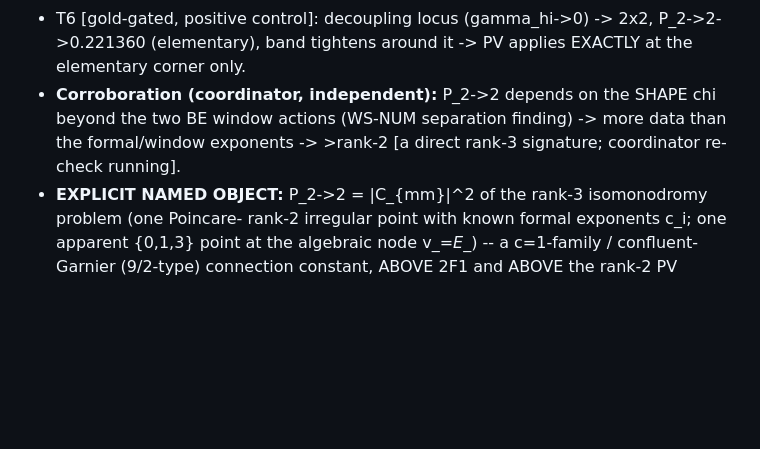
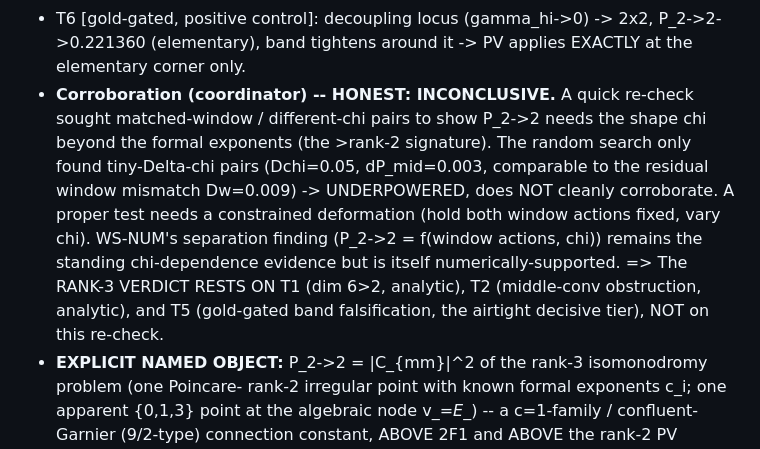
Before and after one commit to hailekofi/Claude-CoMath, a Markdown page: projects/type-1-lz/RESEARCH_LOG.md, the part around the change. GitHub-like rendering; blank space fills up the shorter version.

Commit message:
Type1 LZ: honest correction — coordinator chi-dependence re-check was UNDERPOWERED/inconclusive; rank-3 verdict rests on T1 (dim 6>2) + T2 + T5 (gold-gated), not the re-check

```diff
--- a/projects/type-1-lz/RESEARCH_LOG.md
+++ b/projects/type-1-lz/RESEARCH_LOG.md
@@ -164,9 +164,15 @@ DECISIVELY settles the one open structural dispute. (Reverses my prior lean towa
   sheet) is required = genuine RANK-3.
 - T6 [gold-gated, positive control]: decoupling locus (gamma_hi->0) -> 2x2, P_2->2->0.221360
   (elementary), band tightens around it -> PV applies EXACTLY at the elementary corner only.
-- **Corroboration (coordinator, independent):** P_2->2 depends on the SHAPE chi beyond the two BE
-  window actions (WS-NUM separation finding) -> more data than the formal/window exponents -> >rank-2
-  [a direct rank-3 signature; coordinator re-check running].
+- **Corroboration (coordinator) -- HONEST: INCONCLUSIVE.** A quick re-check sought matched-window /
+  different-chi pairs to show P_2->2 needs the shape chi beyond the formal exponents (the >rank-2
+  signature). The random search only found tiny-Delta-chi pairs (Dchi=0.05, dP_mid=0.003, comparable
+  to the residual window mismatch Dw=0.009) -> UNDERPOWERED, does NOT cleanly corroborate. A proper
+  test needs a constrained deformation (hold both window actions fixed, vary chi). WS-NUM's separation
+  finding (P_2->2 = f(window actions, chi)) remains the standing chi-dependence evidence but is itself
+  numerically-supported. => The RANK-3 VERDICT RESTS ON T1 (dim 6>2, analytic), T2 (middle-conv
+  obstruction, analytic), and T5 (gold-gated band falsification, the airtight decisive tier), NOT on
+  this re-check.
 - **EXPLICIT NAMED OBJECT:** P_2->2 = |C_{mm}|^2 of the rank-3 isomonodromy problem (one Poincare-
   rank-2 irregular point with known formal exponents c_i; one apparent {0,1,3} point at the algebraic
   node v_*=E_*) -- a c=1-family / confluent-Garnier (9/2-type) connection constant, ABOVE 2F1 and
```
